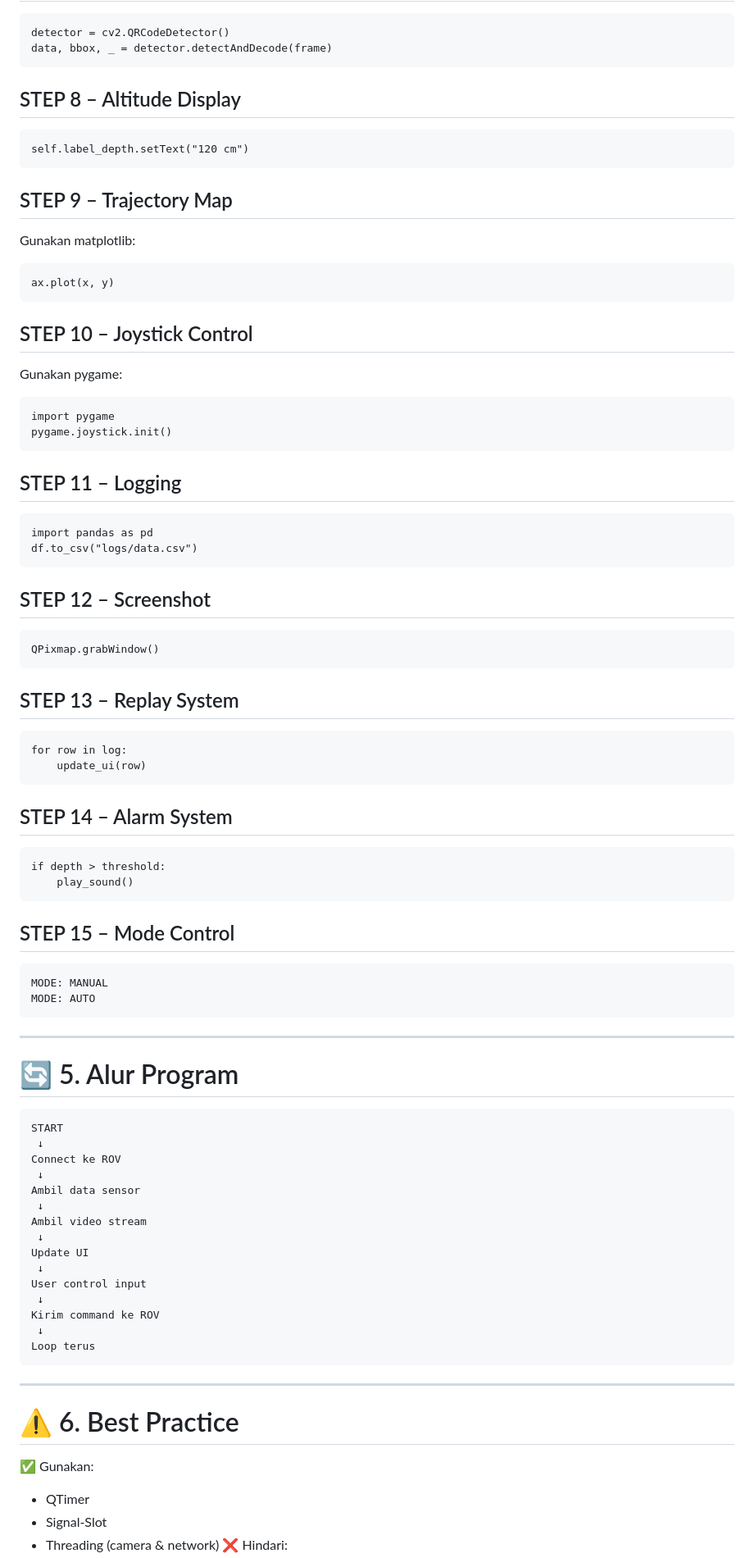
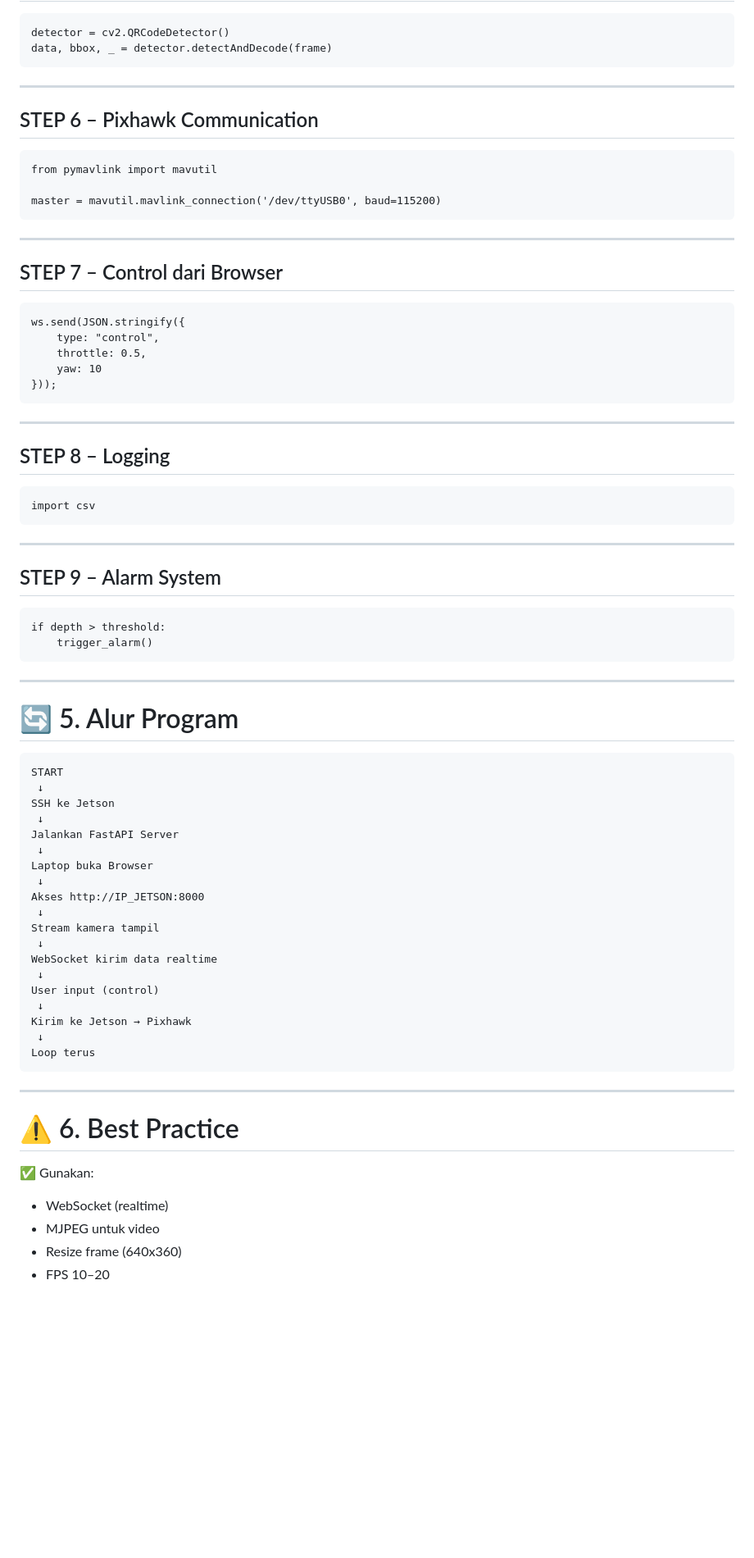
Before and after one commit to fauzan-codes/Prototype_GUI_ROV, a Markdown page: README.md, the part around one of its changes. Shown at 82% size. GitHub-like rendering; blank space fills up the shorter version.

````diff
--- a/README.md
+++ b/README.md
@@ -230,59 +252,43 @@ detector = cv2.QRCodeDetector()
 data, bbox, _ = detector.detectAndDecode(frame)
 ```
 
-## STEP 8 – Altitude Display
+---
+
+## STEP 6 – Pixhawk Communication
 
 ```
-self.label_depth.setText("120 cm")
+from pymavlink import mavutil
+
+master = mavutil.mavlink_connection('/dev/ttyUSB0', baud=115200)
 ```
 
-## STEP 9 – Trajectory Map
+---
 
-Gunakan matplotlib:
+## STEP 7 – Control dari Browser
+
 ```
-ax.plot(x, y)
+ws.send(JSON.stringify({
+    type: "control",
+    throttle: 0.5,
+    yaw: 10
+}));
 ```
 
-## STEP 10 – Joystick Control
+---
 
-Gunakan pygame:
+## STEP 8 – Logging
+
 ```
-import pygame
-pygame.joystick.init()
+import csv
 ```
 
-## STEP 11 – Logging
+---
 
-```
-import pandas as pd
-df.to_csv("logs/data.csv")
-```
-
-## STEP 12 – Screenshot
-
-```
-QPixmap.grabWindow()
-```
-
-## STEP 13 – Replay System
-
-```
-for row in log:
-    update_ui(row)
-```
-
-## STEP 14 – Alarm System
+## STEP 9 – Alarm System
 
 ```
 if depth > threshold:
-    play_sound()
-```
-
-## STEP 15 – Mode Control
-
-```
-MODE: MANUAL
-MODE: AUTO
+    trigger_alarm()
 ```
 
 ---
@@ -292,17 +298,21 @@ MODE: AUTO
 ```
 START
  ↓
-Connect ke ROV
+SSH ke Jetson
  ↓
-Ambil data sensor
+Jalankan FastAPI Server
  ↓
-Ambil video stream
+Laptop buka Browser
  ↓
-Update UI
+Akses http://IP_JETSON:8000
  ↓
-User control input
+Stream kamera tampil
  ↓
-Kirim command ke ROV
+WebSocket kirim data realtime
+ ↓
+User input (control)
+ ↓
+Kirim ke Jetson → Pixhawk
  ↓
 Loop terus
 ```
@@ -312,7 +322,9 @@ Loop terus
 # ⚠️ 6. Best Practice
 
 ✅ Gunakan:
- - QTimer
- - Signal-Slot
- - Threading (camera & network)
+- WebSocket (realtime)
+- MJPEG untuk video
+- Resize frame (640x360)
+- FPS 10–20
+
 ❌ Hindari:
````
Also changed, not shown: other parts of README.md (+174 -129 lines).
